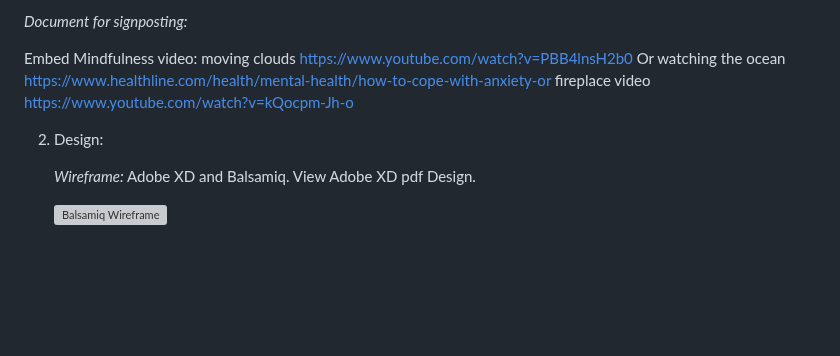
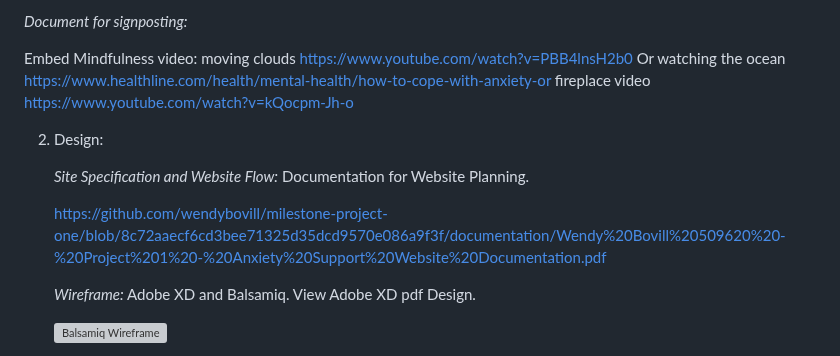
Before and after one commit to wendybovill/Resonate, a Markdown page: README.md, the part around the change. Rendered like a GitHub page; blank space fills up the shorter version; grey boxes are pictures that could not be loaded.

```diff
--- a/README.md
+++ b/README.md
@@ -60,6 +60,10 @@ Embed Mindfulness video: moving clouds https://www.youtube.com/watch?v=PBB4lnsH2
 
 2. Design:
 
+	*Site Specification and Website Flow:* Documentation for Website Planning.
+
+	https://github.com/wendybovill/milestone-project-one/blob/8c72aaecf6cd3bee71325d35dcd9570e086a9f3f/documentation/Wendy%20Bovill%20509620%20-%20Project%201%20-%20Anxiety%20Support%20Website%20Documentation.pdf
+
 	*Wireframe:* Adobe XD and Balsamiq. View Adobe XD pdf Design.
 
 	![Balsamiq Wireframe](https://github.com/wendybovill/milestone-project-one/blob/6c465eed1a2d48ac5ae74aa18e3a99e23818860e/documentation/wireframe-wendybovill-509620.png)
```
